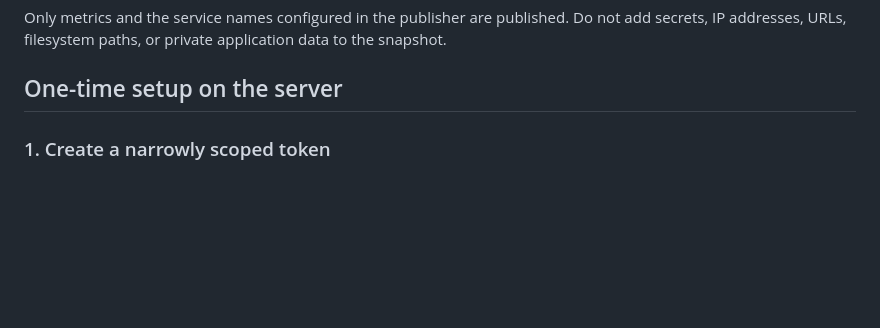
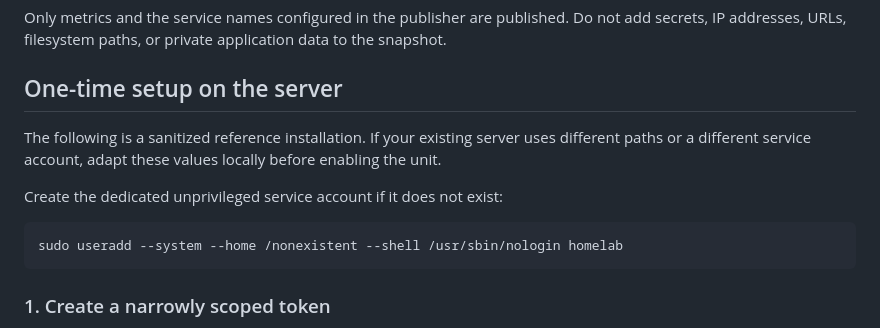
Before and after one commit to molnarbarni/homelab, a Markdown page: docs/public-status-demo/LIVE-TELEMETRY.md, the part around the change. Drawn GitHub-style; blank space fills up the shorter version.

Commit message:
docs: explain dedicated account for public telemetry template

````diff
--- a/docs/public-status-demo/LIVE-TELEMETRY.md
+++ b/docs/public-status-demo/LIVE-TELEMETRY.md
@@ -15,6 +15,14 @@ The page still shows synthetic demo data until the server-side publisher is inst
 Only metrics and the service names configured in the publisher are published. Do not add secrets, IP addresses, URLs, filesystem paths, or private application data to the snapshot.
 
 ## One-time setup on the server
+
+The following is a sanitized reference installation. If your existing server uses different paths or a different service account, adapt these values locally before enabling the unit.
+
+Create the dedicated unprivileged service account if it does not exist:
+
+```bash
+sudo useradd --system --home /nonexistent --shell /usr/sbin/nologin homelab
+```
 
 ### 1. Create a narrowly scoped token
 
````
